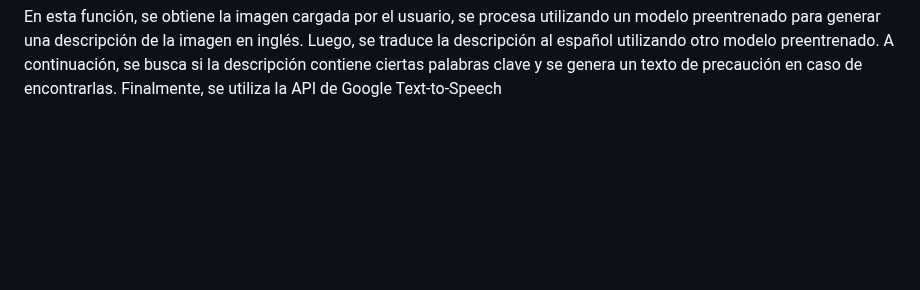
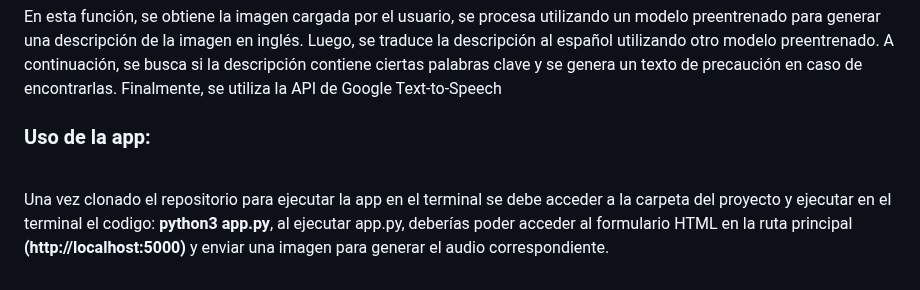
Before and after one commit to eri1142/tfm, a Markdown page: README.md, the part around the change. GitHub-like rendering; blank space fills up the shorter version.

Commit message:
Generación de archivo README.md para descripción del proyecto y uso de la app

```diff
--- a/README.md
+++ b/README.md
@@ -77,3 +77,7 @@ def generate_audio():
 </code></pre>
 
 <p>En esta función, se obtiene la imagen cargada por el usuario, se procesa utilizando un modelo preentrenado para generar una descripción de la imagen en inglés. Luego, se traduce la descripción al español utilizando otro modelo preentrenado. A continuación, se busca si la descripción contiene ciertas palabras clave y se genera un texto de precaución en caso de encontrarlas. Finalmente, se utiliza la API de Google Text-to-Speech
+
+<h3>Uso de la app:</h3><br>
+
+<p>Una vez clonado el repositorio para ejecutar la app en el terminal se debe acceder a la carpeta del proyecto y ejecutar en el terminal el codigo: <strong>python3 app.py</strong>, al ejecutar app.py, deberías poder acceder al formulario HTML en la ruta principal <strong>(http://localhost:5000)</strong> y enviar una imagen para generar el audio correspondiente.</p>
```
